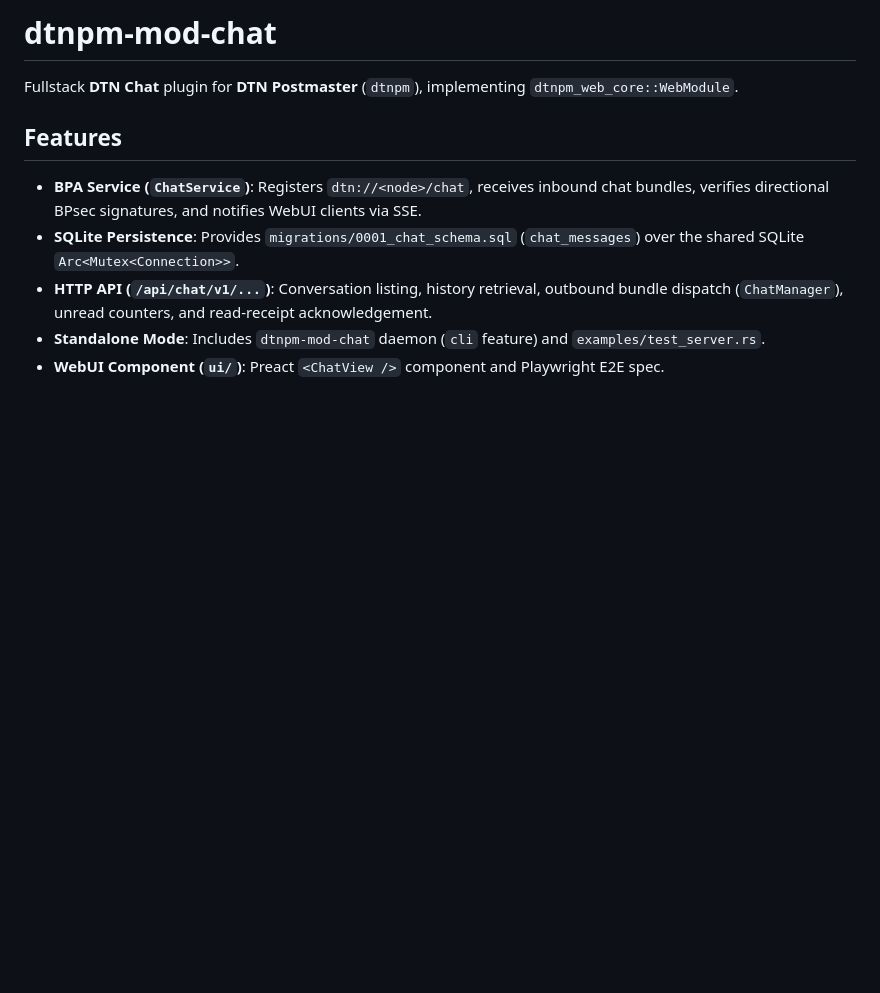
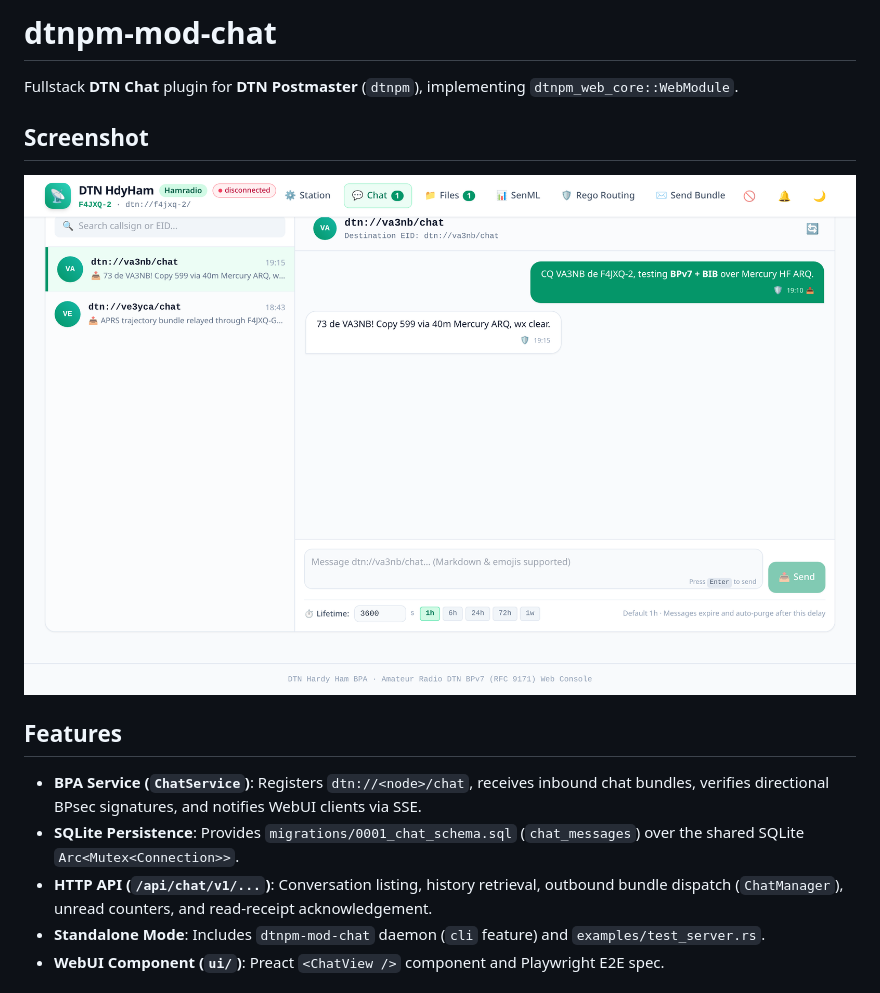
Before and after one commit to DTN-Postmaster/dtnpm-mod-chat, a Markdown page: README.md, the part around the change. GitHub-like rendering; pictures changed too: docs/screenshots/chat.png (added); blank space fills up the shorter version.

Commit message:
docs: add Playwright-generated WebUI screenshots to README

```diff
--- a/README.md
+++ b/README.md
@@ -1,6 +1,10 @@
 # dtnpm-mod-chat
 
 Fullstack **DTN Chat** plugin for **DTN Postmaster** (`dtnpm`), implementing `dtnpm_web_core::WebModule`.
+
+## Screenshot
+
+![DTN Chat UI](docs/screenshots/chat.png)
 
 ## Features
 
```
